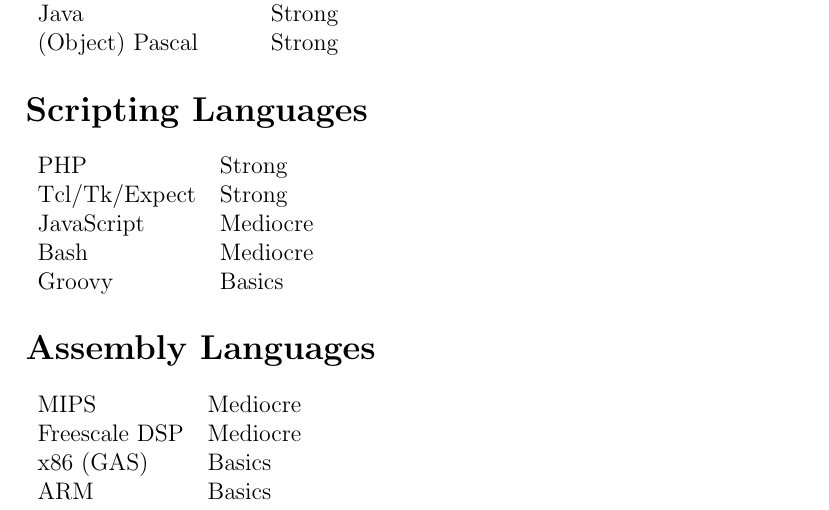
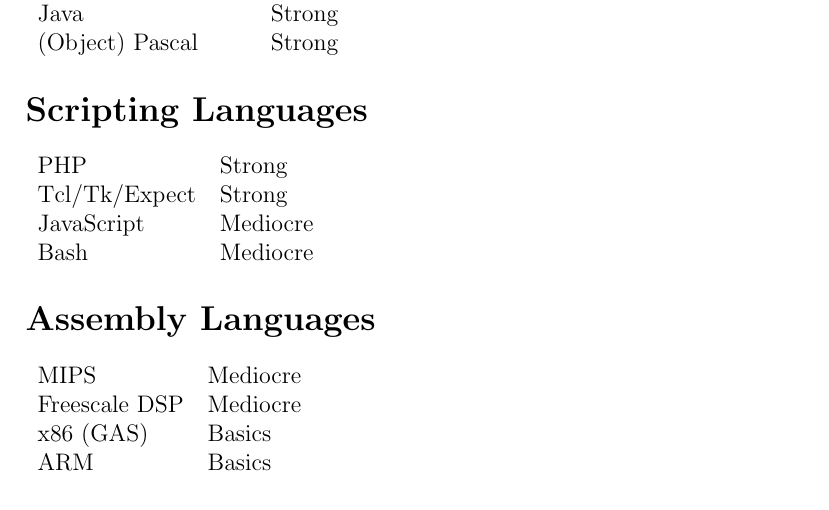
Before and after one commit to keelefi/cv, a LaTeX CV (cv.tex): part of page 3 of 4, cut so that both start at the same text. Compiled offline with pdfLaTeX.

Commit message:
scripting: remove groovy
Remove groovy as it's too many years now, I don't remember much anymore.

```diff
--- a/cv.tex
+++ b/cv.tex
@@ -139,7 +139,6 @@ PHP & Strong\\
 Tcl/Tk/Expect & Strong\\
 JavaScript & Mediocre\\
 Bash & Mediocre\\
-Groovy & Basics\\
 \end{tabular}
 
 %---------------------------------------
```
